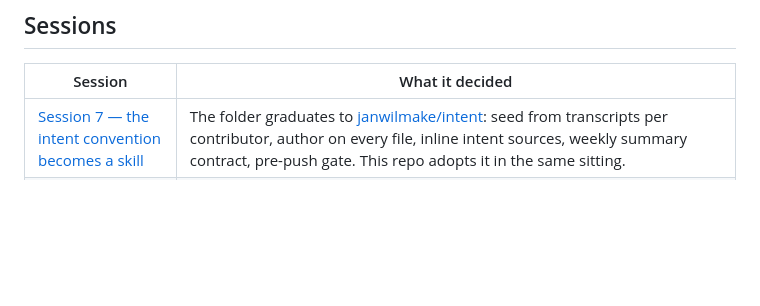
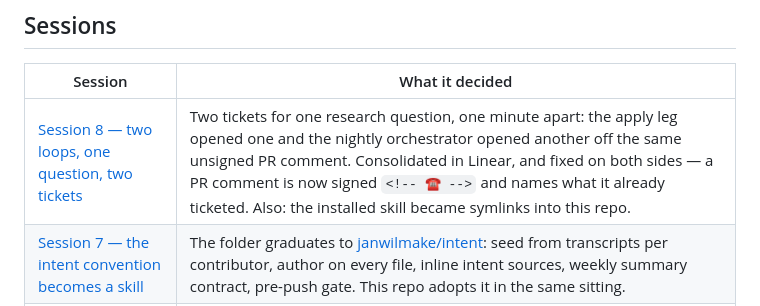
Before and after one commit to janwilmake/screenless, a Markdown page: intent/README.md, the part around the change. Drawn GitHub-style; blank space fills up the shorter version.

```diff
--- a/intent/README.md
+++ b/intent/README.md
@@ -24,6 +24,7 @@ exactly how something was worded.
 
 | Session | What it decided |
 |---|---|
+| [Session 8 — two loops, one question, two tickets](2026-08-20-session-8-two-loops-one-question.md) | Two tickets for one research question, one minute apart: the apply leg opened one and the nightly orchestrator opened another off the same unsigned PR comment. Consolidated in Linear, and fixed on both sides — a PR comment is now signed `<!-- ☎️ -->` and names what it already ticketed. Also: the installed skill became symlinks into this repo. |
 | [Session 7 — the intent convention becomes a skill](2026-08-20-session-7-intent-becomes-a-skill.md) | The folder graduates to [janwilmake/intent](https://github.com/janwilmake/intent): seed from transcripts per contributor, author on every file, inline intent sources, weekly summary contract, pre-push gate. This repo adopts it in the same sitting. |
 | [Session 6 — why there have been no calls or emails, and the move in-session](2026-08-19-session-6-why-no-calls-or-emails.md) | Four nights of the 03:00 job, nothing delivered: launchd cannot read `~/Desktop` (TCC → EPERM), `claude -p` denies every Bash call unattended, and `press/` was never installed. Fixed by dropping the scheduler: `screenless wait` is the gate, the skill is armed in a session like the orchestrator, the installer ships `press/` and removes the old jobs. Later the same night: the first real calls, the brief cut to three dossiers with the assistant told to slow down, voicemail hung up on, the transcript email replaced by a mailed report, the Dutch number live, and the ring-in path closed properly. |
 | [Session 1 — finding the product](2026-08-15-session-1-finding-the-product.md) | Vendor choice (Telnyx, EU anchoring), the phone-verified CLI, `press` as a nightly PDF, the rename from voxcall. Includes the upstream silent-assistant bug, and a long drift into outreach. |
```
Also changed, not shown: intent/2026-08-20-session-8-two-loops-one-question.md (added, +44 -0 lines), intent/SUMMARY.md (+3 -2 lines).
